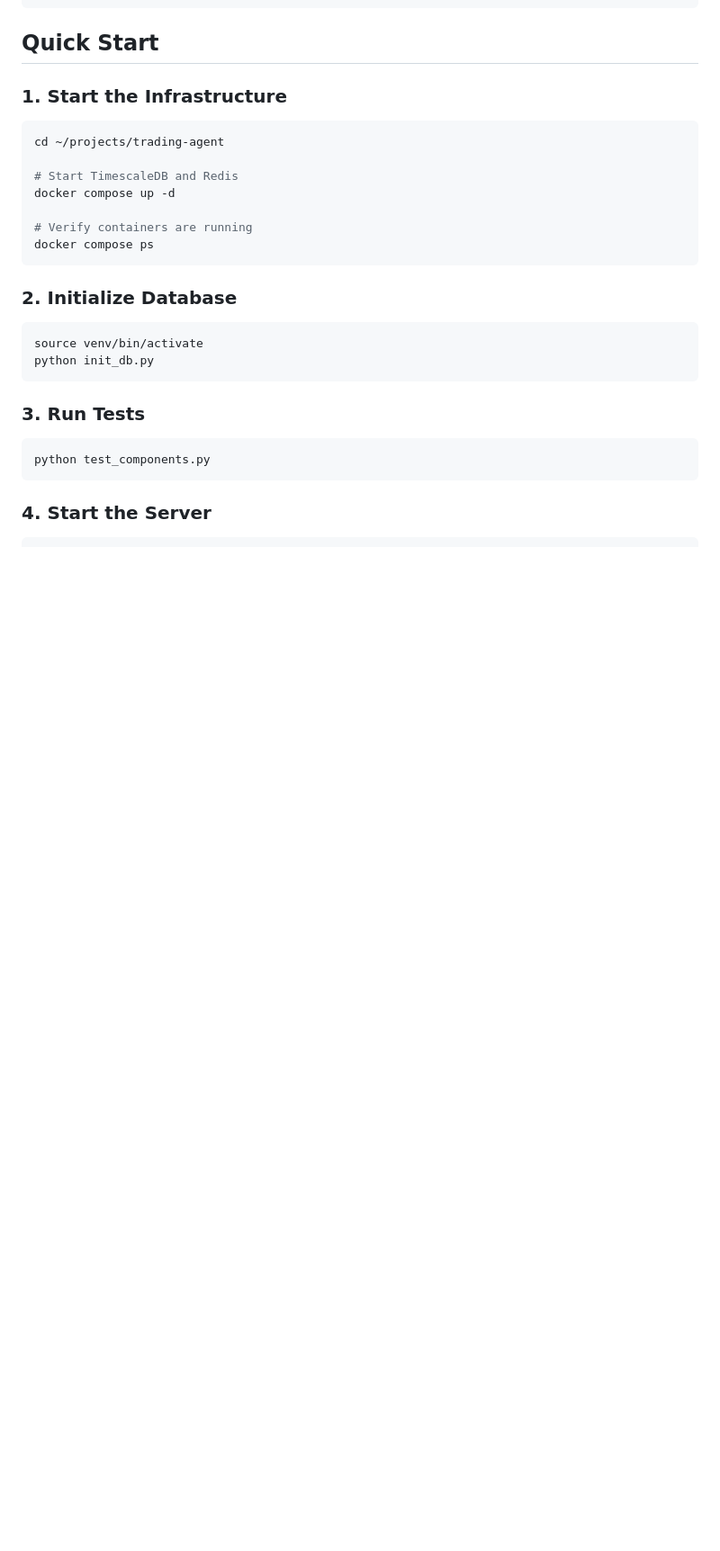
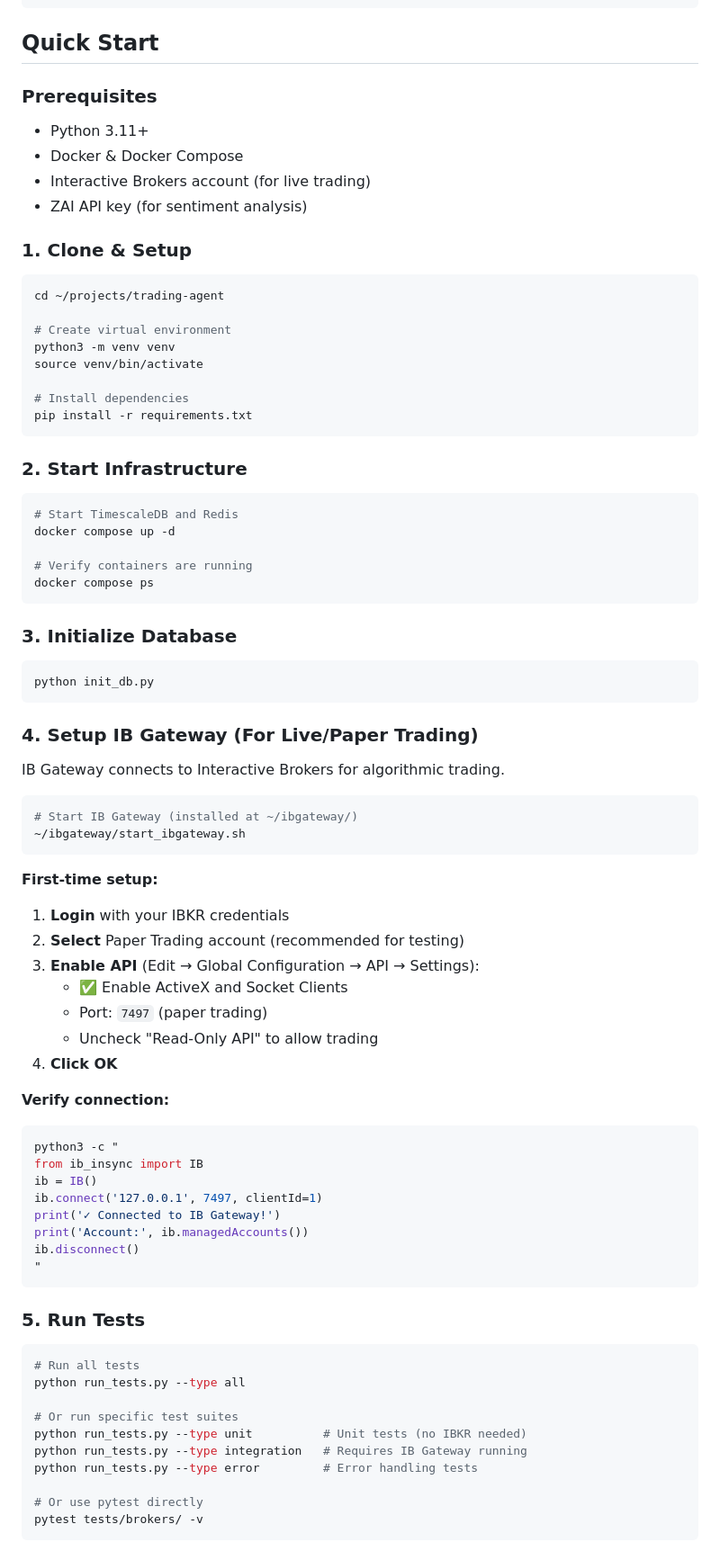
Before and after one commit to seraphinamoon12/trademind-ai, a Markdown page: README.md, the part around one of its changes. Shown at 90% size. Rendered like a GitHub page; blank space fills up the shorter version.

````diff
--- a/README.md
+++ b/README.md
@@ -37,11 +37,29 @@ An AI-powered autonomous trading system with rule-based strategies (RSI Mean Rev
 
 ## Quick Start
 
-### 1. Start the Infrastructure
+### Prerequisites
+
+- Python 3.11+
+- Docker & Docker Compose
+- Interactive Brokers account (for live trading)
+- ZAI API key (for sentiment analysis)
+
+### 1. Clone & Setup
 
 ```bash
 cd ~/projects/trading-agent
 
+# Create virtual environment
+python3 -m venv venv
+source venv/bin/activate
+
+# Install dependencies
+pip install -r requirements.txt
+```
+
+### 2. Start Infrastructure
+
+```bash
 # Start TimescaleDB and Redis
 docker compose up -d
 
@@ -49,17 +67,54 @@ docker compose up -d
 docker compose ps
 ```
 
-### 2. Initialize Database
+### 3. Initialize Database
 
 ```bash
-source venv/bin/activate
 python init_db.py
 ```
 
-### 3. Run Tests
+### 4. Setup IB Gateway (For Live/Paper Trading)
+
+IB Gateway connects to Interactive Brokers for algorithmic trading.
 
 ```bash
-python test_components.py
+# Start IB Gateway (installed at ~/ibgateway/)
+~/ibgateway/start_ibgateway.sh
 ```
 
-### 4. Start the Server
+**First-time setup:**
+1. **Login** with your IBKR credentials
+2. **Select** Paper Trading account (recommended for testing)
+3. **Enable API** (Edit → Global Configuration → API → Settings):
+   - ✅ Enable ActiveX and Socket Clients
+   - Port: `7497` (paper trading)
+   - Uncheck "Read-Only API" to allow trading
+4. **Click OK**
+
+**Verify connection:**
+```bash
+python3 -c "
+from ib_insync import IB
+ib = IB()
+ib.connect('127.0.0.1', 7497, clientId=1)
+print('✓ Connected to IB Gateway!')
+print('Account:', ib.managedAccounts())
+ib.disconnect()
+"
+```
+
+### 5. Run Tests
+
+```bash
+# Run all tests
+python run_tests.py --type all
+
+# Or run specific test suites
+python run_tests.py --type unit          # Unit tests (no IBKR needed)
+python run_tests.py --type integration   # Requires IB Gateway running
+python run_tests.py --type error         # Error handling tests
+
+# Or use pytest directly
+pytest tests/brokers/ -v
+```
+
````
Also changed, not shown: other parts of README.md (+57 -1 lines).
